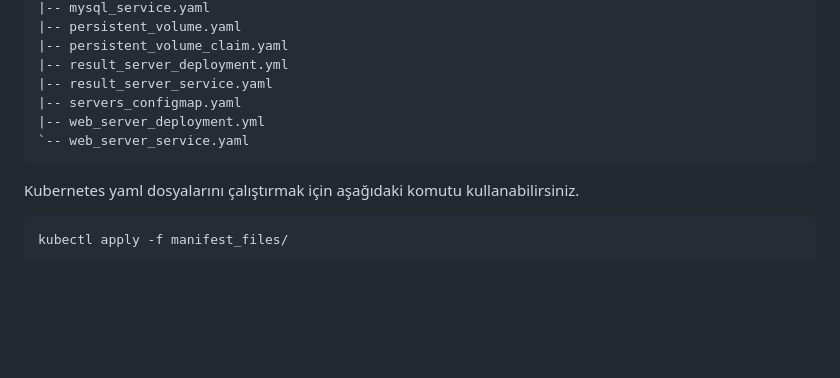
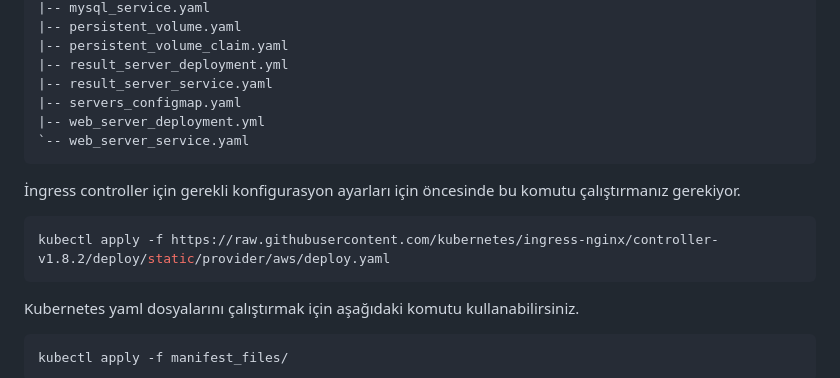
Before and after one commit to muslumhanozturk/keypair_wallet, a Markdown page: README.md, the part around the change. GitHub-like rendering; blank space fills up the shorter version.

````diff
--- a/README.md
+++ b/README.md
@@ -299,6 +299,10 @@ Kubernetes manifest dosya yapısı
 |-- web_server_deployment.yml
 `-- web_server_service.yaml
 ```
+İngress controller için gerekli konfigurasyon ayarları için öncesinde bu komutu çalıştırmanız gerekiyor.
+```bash
+kubectl apply -f https://raw.githubusercontent.com/kubernetes/ingress-nginx/controller-v1.8.2/deploy/static/provider/aws/deploy.yaml
+```
 Kubernetes yaml dosyalarını çalıştırmak için aşağıdaki komutu kullanabilirsiniz.
 ```bash
 kubectl apply -f manifest_files/
````
